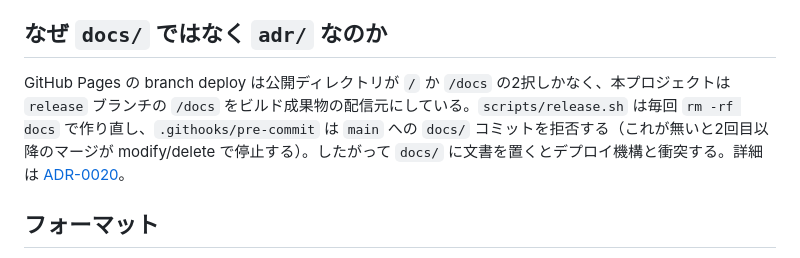
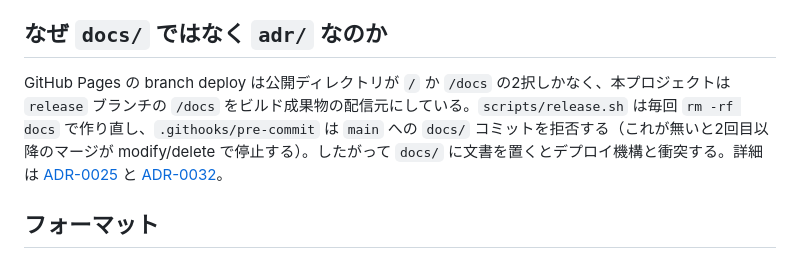
Before and after one commit to Asugawara/fitness-memo, a Markdown page: adr/README.md, the part around the change. Rendered like a GitHub page.

Commit message:
docs(adr): 索引のリンク切れを修正
冒頭の「なぜ docs/ ではなく adr/ なのか」の参照先が ADR-0020 になっていたが、
実体は deploy/0025。あわせて process/0032 への参照も足した。
全 32 本のリンクが実在すること、およびファイルが全て索引済みであることを
機械的に検証済み。

```diff
--- a/adr/README.md
+++ b/adr/README.md
@@ -4,7 +4,7 @@
 
 ## なぜ `docs/` ではなく `adr/` なのか
 
-GitHub Pages の branch deploy は公開ディレクトリが `/` か `/docs` の2択しかなく、本プロジェクトは `release` ブランチの `/docs` をビルド成果物の配信元にしている。`scripts/release.sh` は毎回 `rm -rf docs` で作り直し、`.githooks/pre-commit` は `main` への `docs/` コミットを拒否する（これが無いと2回目以降のマージが modify/delete で停止する）。したがって `docs/` に文書を置くとデプロイ機構と衝突する。詳細は [ADR-0020](deploy/0020-github-pages-branch-deploy.md)。
+GitHub Pages の branch deploy は公開ディレクトリが `/` か `/docs` の2択しかなく、本プロジェクトは `release` ブランチの `/docs` をビルド成果物の配信元にしている。`scripts/release.sh` は毎回 `rm -rf docs` で作り直し、`.githooks/pre-commit` は `main` への `docs/` コミットを拒否する（これが無いと2回目以降のマージが modify/delete で停止する）。したがって `docs/` に文書を置くとデプロイ機構と衝突する。詳細は [ADR-0025](deploy/0025-github-pages-branch-deploy.md) と [ADR-0032](process/0032-adr-in-adr-directory.md)。
 
 ## フォーマット
 
```
